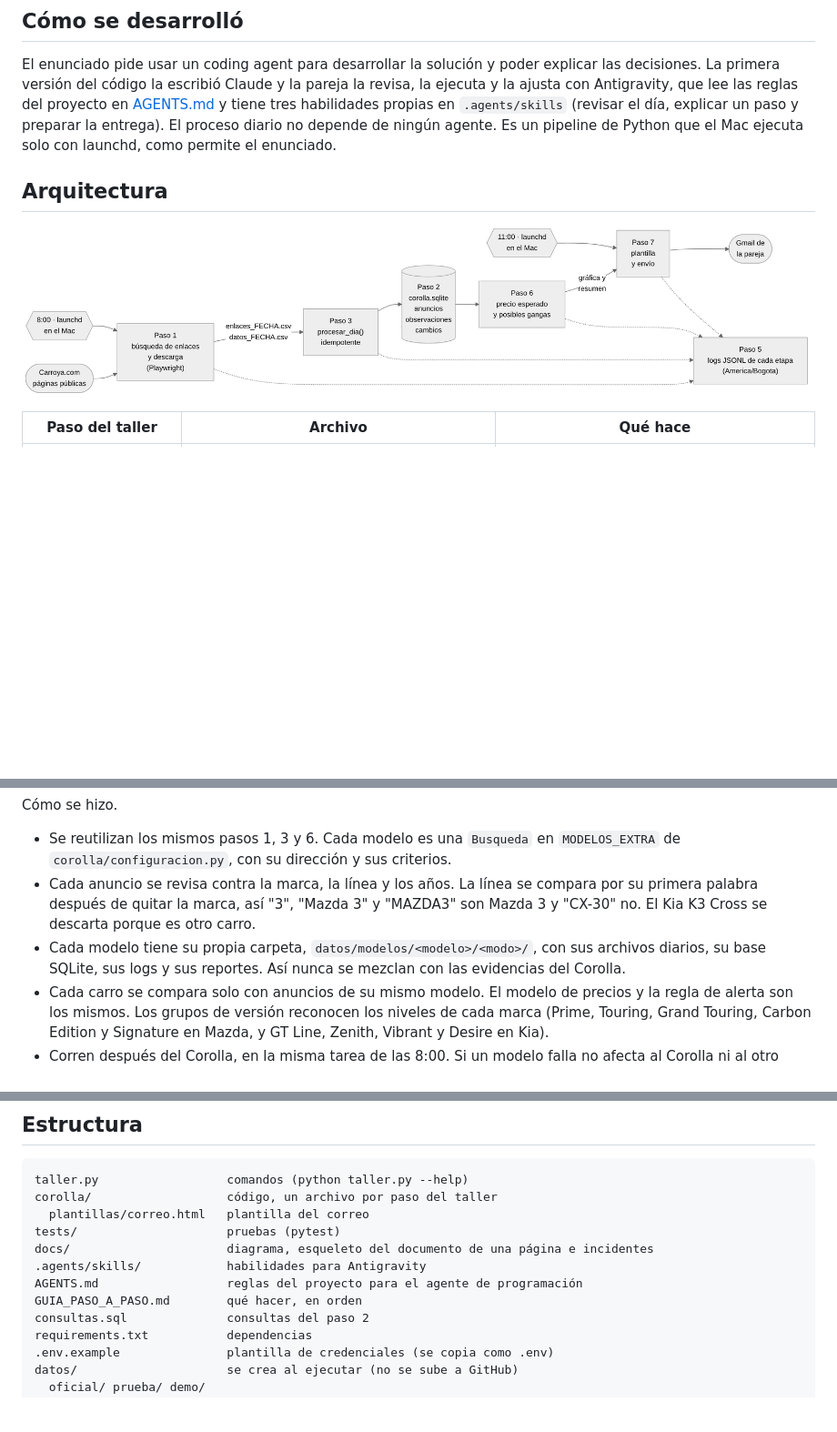
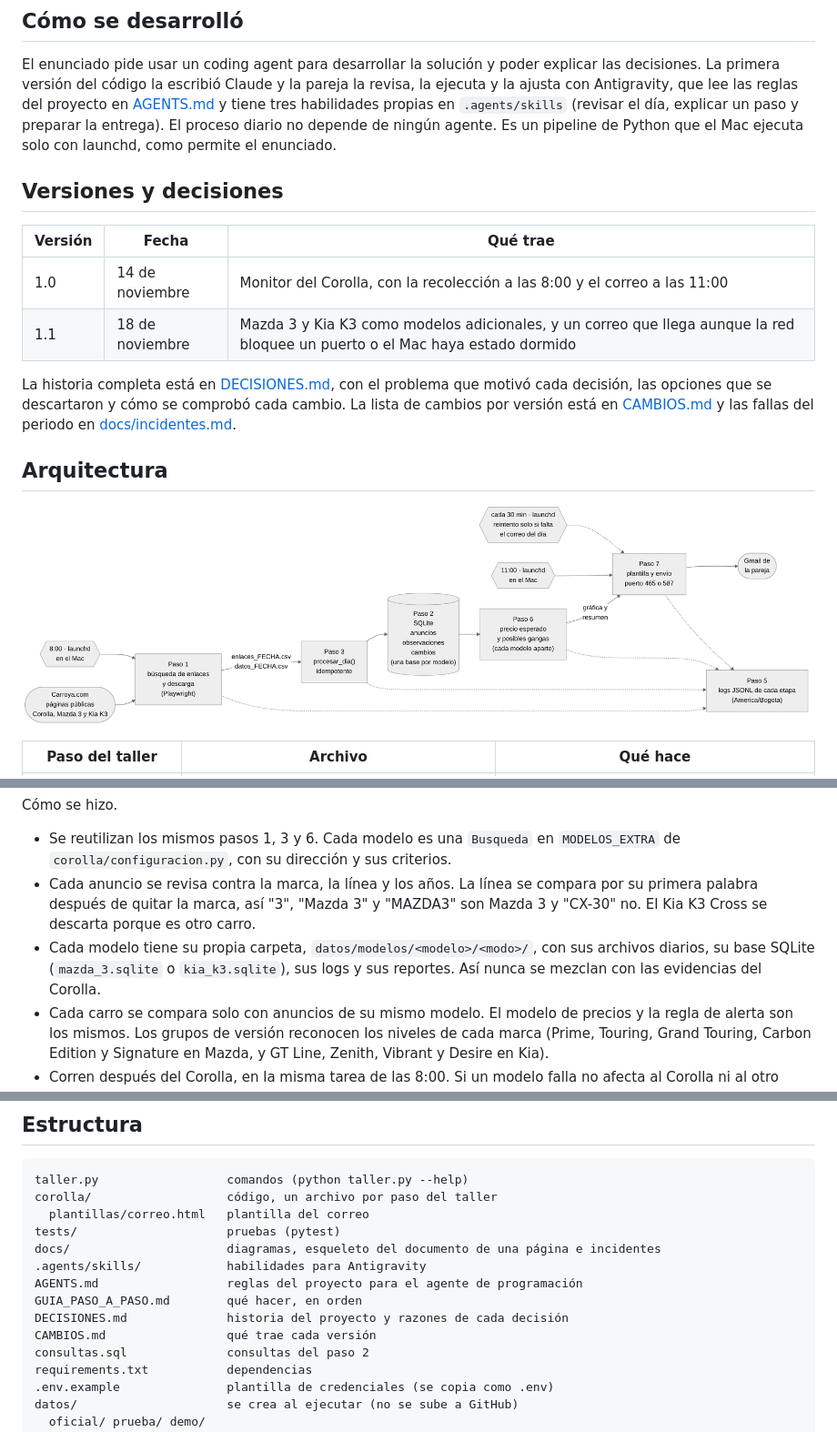
Before and after one commit to estebanjperdomo-cloud/taller2-corolla, a Markdown page: README.md, 3 parts joined by grey strips. Shown at 91% size. GitHub-like rendering; pictures changed too: docs/arquitectura.png; blank space fills up the shorter version.

```diff
--- a/README.md
+++ b/README.md
@@ -7,6 +7,15 @@ Taller 2 del Taller de Programación Aplicada en Python. El programa consulta to
 ## Cómo se desarrolló
 
 El enunciado pide usar un coding agent para desarrollar la solución y poder explicar las decisiones. La primera versión del código la escribió Claude y la pareja la revisa, la ejecuta y la ajusta con Antigravity, que lee las reglas del proyecto en [AGENTS.md](AGENTS.md) y tiene tres habilidades propias en `.agents/skills` (revisar el día, explicar un paso y preparar la entrega). El proceso diario no depende de ningún agente. Es un pipeline de Python que el Mac ejecuta solo con launchd, como permite el enunciado.
+
+## Versiones y decisiones
+
+| Versión | Fecha | Qué trae |
+|---|---|---|
+| 1.0 | 14 de noviembre | Monitor del Corolla, con la recolección a las 8:00 y el correo a las 11:00 |
+| 1.1 | 18 de noviembre | Mazda 3 y Kia K3 como modelos adicionales, y un correo que llega aunque la red bloquee un puerto o el Mac haya estado dormido |
+
+La historia completa está en [DECISIONES.md](DECISIONES.md), con el problema que motivó cada decisión, las opciones que se descartaron y cómo se comprobó cada cambio. La lista de cambios por versión está en [CAMBIOS.md](CAMBIOS.md) y las fallas del periodo en [docs/incidentes.md](docs/incidentes.md).
 
 ## Arquitectura
 
@@ -235,7 +244,7 @@ Cómo se hizo.
 
 * Se reutilizan los mismos pasos 1, 3 y 6. Cada modelo es una `Busqueda` en `MODELOS_EXTRA` de `corolla/configuracion.py`, con su dirección y sus criterios.
 * Cada anuncio se revisa contra la marca, la línea y los años. La línea se compara por su primera palabra después de quitar la marca, así "3", "Mazda 3" y "MAZDA3" son Mazda 3 y "CX-30" no. El Kia K3 Cross se descarta porque es otro carro.
-* Cada modelo tiene su propia carpeta, `datos/modelos/<modelo>/<modo>/`, con sus archivos diarios, su base SQLite, sus logs y sus reportes. Así nunca se mezclan con las evidencias del Corolla.
+* Cada modelo tiene su propia carpeta, `datos/modelos/<modelo>/<modo>/`, con sus archivos diarios, su base SQLite (`mazda_3.sqlite` o `kia_k3.sqlite`), sus logs y sus reportes. Así nunca se mezclan con las evidencias del Corolla.
 * Cada carro se compara solo con anuncios de su mismo modelo. El modelo de precios y la regla de alerta son los mismos. Los grupos de versión reconocen los niveles de cada marca (Prime, Touring, Grand Touring, Carbon Edition y Signature en Mazda, y GT Line, Zenith, Vibrant y Desire en Kia).
 * Corren después del Corolla, en la misma tarea de las 8:00. Si un modelo falla no afecta al Corolla ni al otro modelo, y el error queda en su log.
 * `python taller.py probar-modelos` muestra qué líneas trae cada página y cuáles se aceptan, y `python taller.py modelos --max-anuncios 3` hace una prueba rápida.
@@ -261,10 +270,12 @@ taller.py                  comandos (python taller.py --help)
 corolla/                   código, un archivo por paso del taller
   plantillas/correo.html   plantilla del correo
 tests/                     pruebas (pytest)
-docs/                      diagrama, esqueleto del documento de una página e incidentes
+docs/                      diagramas, esqueleto del documento de una página e incidentes
 .agents/skills/            habilidades para Antigravity
 AGENTS.md                  reglas del proyecto para el agente de programación
 GUIA_PASO_A_PASO.md        qué hacer, en orden
+DECISIONES.md              historia del proyecto y razones de cada decisión
+CAMBIOS.md                 qué trae cada versión
 consultas.sql              consultas del paso 2
 requirements.txt           dependencias
 .env.example               plantilla de credenciales (se copia como .env)
```
Also changed, not shown: AGENTS.md (+1 -0 lines), CAMBIOS.md (added, +43 -0 lines), DECISIONES.md (added, +144 -0 lines), docs/esqueleto_documento_una_pagina.md (+5 -2 lines), docs/flujo_correo.png (added), 4 other files.
